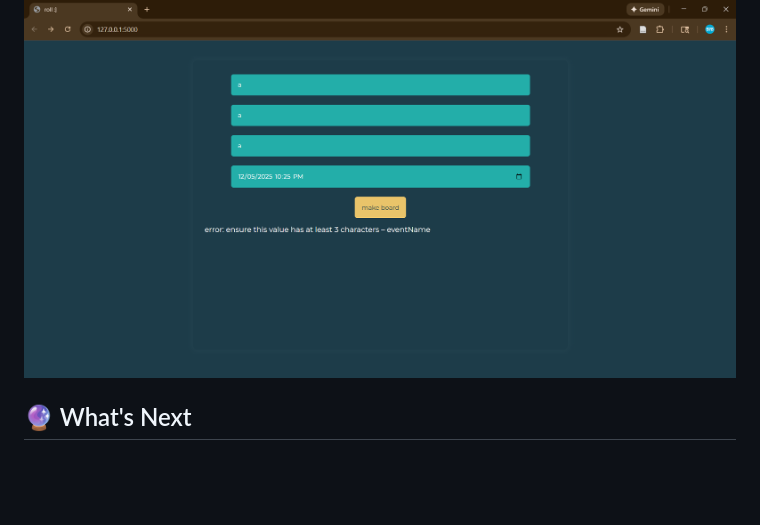
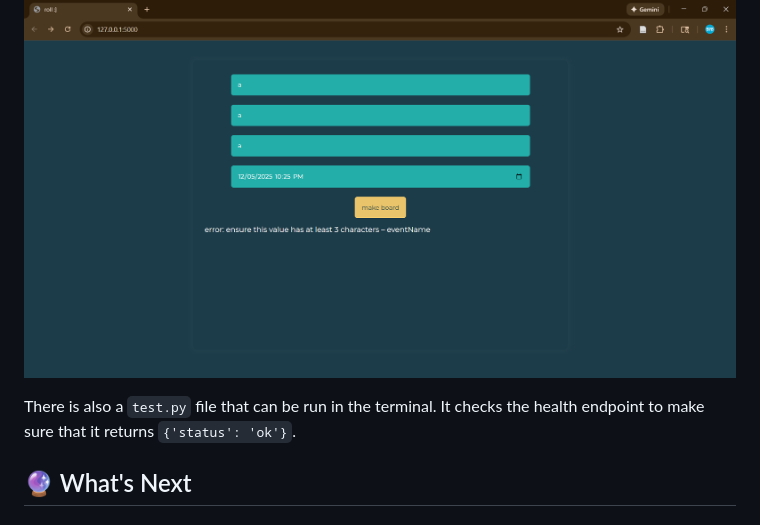
Before and after one commit to syd-nguyen/roll, a Markdown page: README.md, the part around the change. Drawn GitHub-style; blank space fills up the shorter version.

Commit message:
updated read me again

```diff
--- a/README.md
+++ b/README.md
@@ -121,6 +121,8 @@ As mentioned, inputs are validated using Pydantic. Below is an image of what hap
 
 ![error](./assets/error.png)
 
+There is also a `test.py` file that can be run in the terminal. It checks the health endpoint to make sure that it returns `{'status': 'ok'}`.
+
 ## 🔮 What's Next
 
 ### 🎨 Planned / Potential Improvements
```
